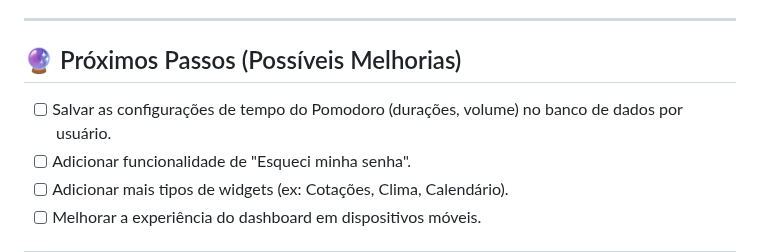
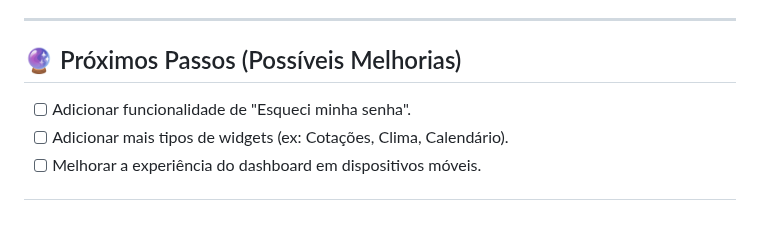
Before and after one commit to apotheosiis/foco-total, a Markdown page: README.md, the part around the change. Rendered like a GitHub page; blank space fills up the shorter version.

Commit message:
att readme

```diff
--- a/README.md
+++ b/README.md
@@ -80,7 +80,6 @@ O projeto está funcional com todas as funcionalidades listadas acima implementa
 
 ## 🔮 Próximos Passos (Possíveis Melhorias)
 
-* [ ] Salvar as configurações de tempo do Pomodoro (durações, volume) no banco de dados por usuário.
 * [ ] Adicionar funcionalidade de "Esqueci minha senha".
 * [ ] Adicionar mais tipos de widgets (ex: Cotações, Clima, Calendário).
 * [ ] Melhorar a experiência do dashboard em dispositivos móveis.
```
